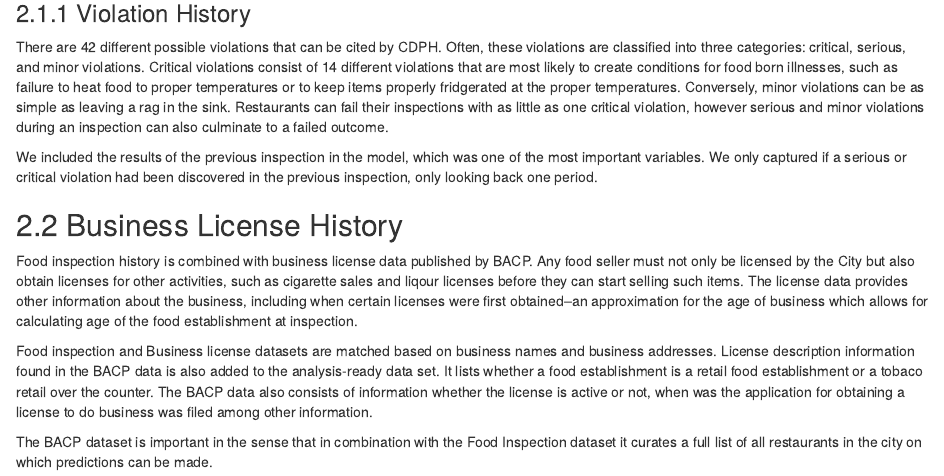
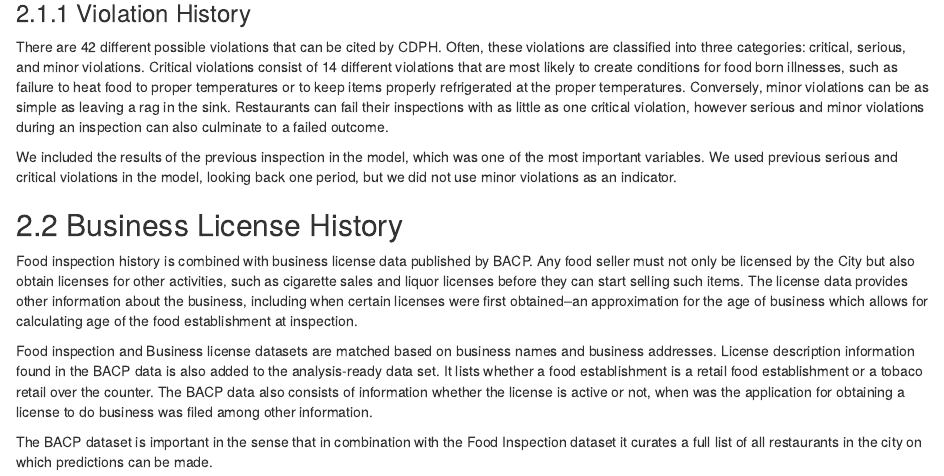
Before and after one commit to Chicago/food-inspections-evaluation, an R Markdown document (REPORTS/forecasting-restaurants-with-critical-violations-in-Chicago.Rmd): the page in a window 1100 px wide, from 7020 px down. Rendered offline with R 4.5, knitr and Pandoc, with nearby package versions; both versions are drawn in the output format of the newer one; some code elsewhere in the file could not run offline; a font, style sheet, LaTeX package, included part or bibliography that could not be used is replaced or left out; common packages that the code uses without loading them are loaded.

Commit message:
done editing for now

```diff
--- a/REPORTS/forecasting-restaurants-with-critical-violations-in-Chicago.Rmd
+++ b/REPORTS/forecasting-restaurants-with-critical-violations-in-Chicago.Rmd
@@ -4,10 +4,10 @@ author: Tom Schenk (City of Chicago), Gene Leynes (City of Chicago), Aakash Sola
   (City of Chicago)
 date: '`r format(Sys.time(), "%B %d, %Y")`'
 output:
-  pdf_document:
-    number_sections: yes
   html_document:
     css: ASSETS/journal-chicago/css/journal-chicago.css
+    number_sections: yes
+  pdf_document:
     number_sections: yes
   word_document: default
 bibliography: references.bib
@@ -313,26 +313,17 @@ Several model variables were created based on the food inspection history, inclu
 
 ### Violation History
 
-There are 42 different possible violations that can be cited by CDPH. Often, these violations are classified into three categories: critical, serious, and minor violations. Critical violations consist of 14 different violations that are most likely to create conditions for food born illnesses, such as failure to heat food to proper temperatures or to keep items properly fridgerated at the proper temperatures. Conversely, minor violations can be as simple as leaving a rag in the sink. Restaurants can fail their inspections with as little as one critical violation, however serious and minor violations during an inspection can also culminate to a failed outcome.
+There are 42 different possible violations that can be cited by CDPH. Often, these violations are classified into three categories: critical, serious, and minor violations. Critical violations consist of 14 different violations that are most likely to create conditions for food born illnesses, such as failure to heat food to proper temperatures or to keep items properly refrigerated at the proper temperatures. Conversely, minor violations can be as simple as leaving a rag in the sink. Restaurants can fail their inspections with as little as one critical violation, however serious and minor violations during an inspection can also culminate to a failed outcome.
 
-We included the results of the previous inspection in the model, which was one of the most important variables. We only captured if a serious or critical violation had been discovered in the previous inspection, only looking back one period.
+We included the results of the previous inspection in the model, which was one of the most important variables. We used previous serious and critical violations in the model, looking back one period, but we did not use minor violations as an indicator.
 
 ## Business License History
 
-Food inspection history is combined with business license data published by BACP. Any food seller must not only be licensed by the City but also obtain licenses for other activities, such as cigarette sales and liqour licenses before they can start selling such items. The license data provides other information about the business, including when certain licenses were first obtained--an approximation for the age of business which allows for calculating age of the food establishment at inspection.
+Food inspection history is combined with business license data published by BACP. Any food seller must not only be licensed by the City but also obtain licenses for other activities, such as cigarette sales and liquor licenses before they can start selling such items. The license data provides other information about the business, including when certain licenses were first obtained--an approximation for the age of business which allows for calculating age of the food establishment at inspection.
 
 Food inspection and Business license datasets are matched based on business names and business addresses. License description information found in the BACP data is also added to the analysis-ready data set. It lists whether a food establishment is a retail food establishment or a tobaco retail over the counter. The BACP data also consists of information whether the license is active or not, when was the application for obtaining a license to do business was filed among other information.
 
 The BACP dataset is important in the sense that in combination with the Food Inspection dataset it curates a full list of all restaurants in the city on which predictions can be made.
-
-
-
-
-
-
-
-
-
 
 ## Event Data
 
```
Also changed, not shown: forecasting-restaurants-with-critical-violations-in-Chicago.html, forecasting-restaurants-with-critical-violations-in-Chicago.pdf.
